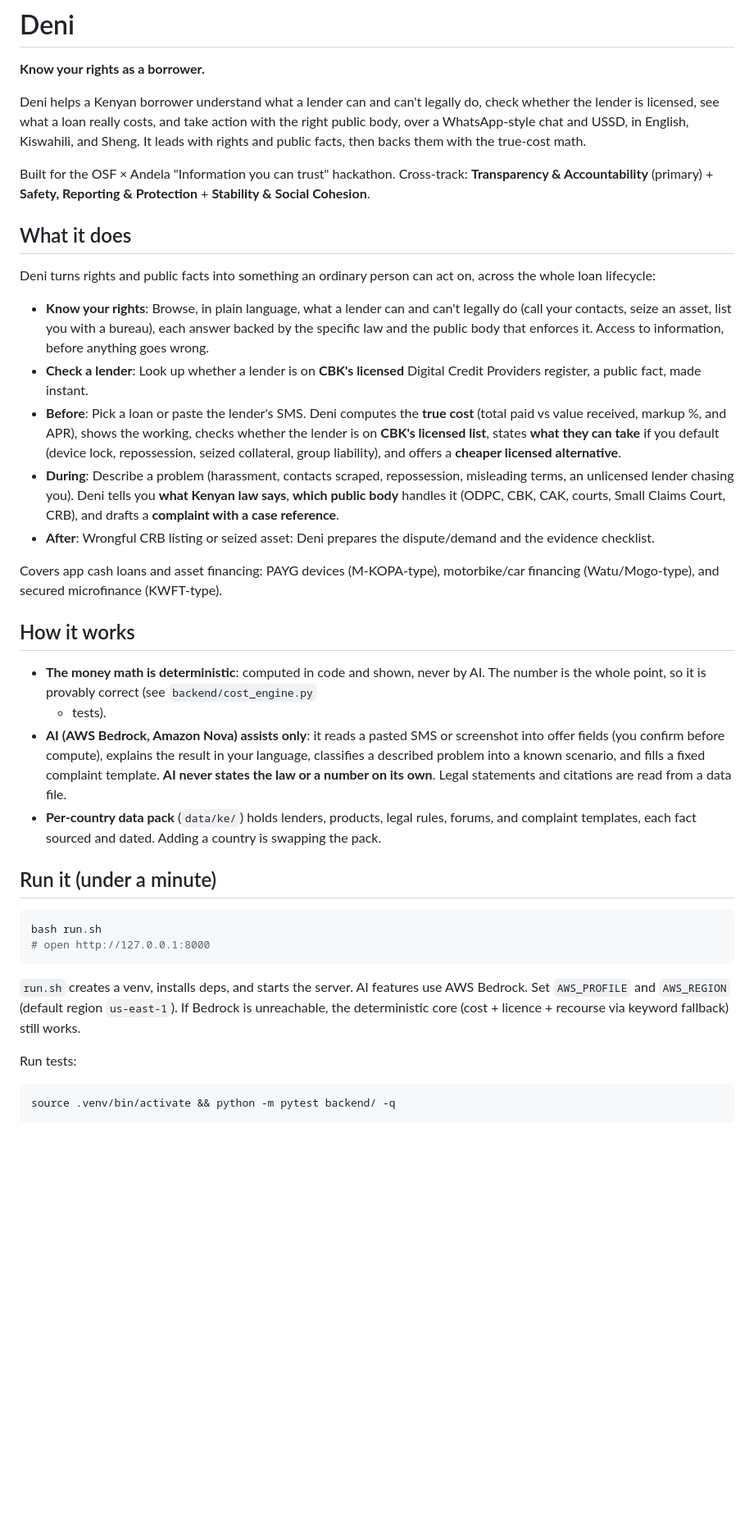
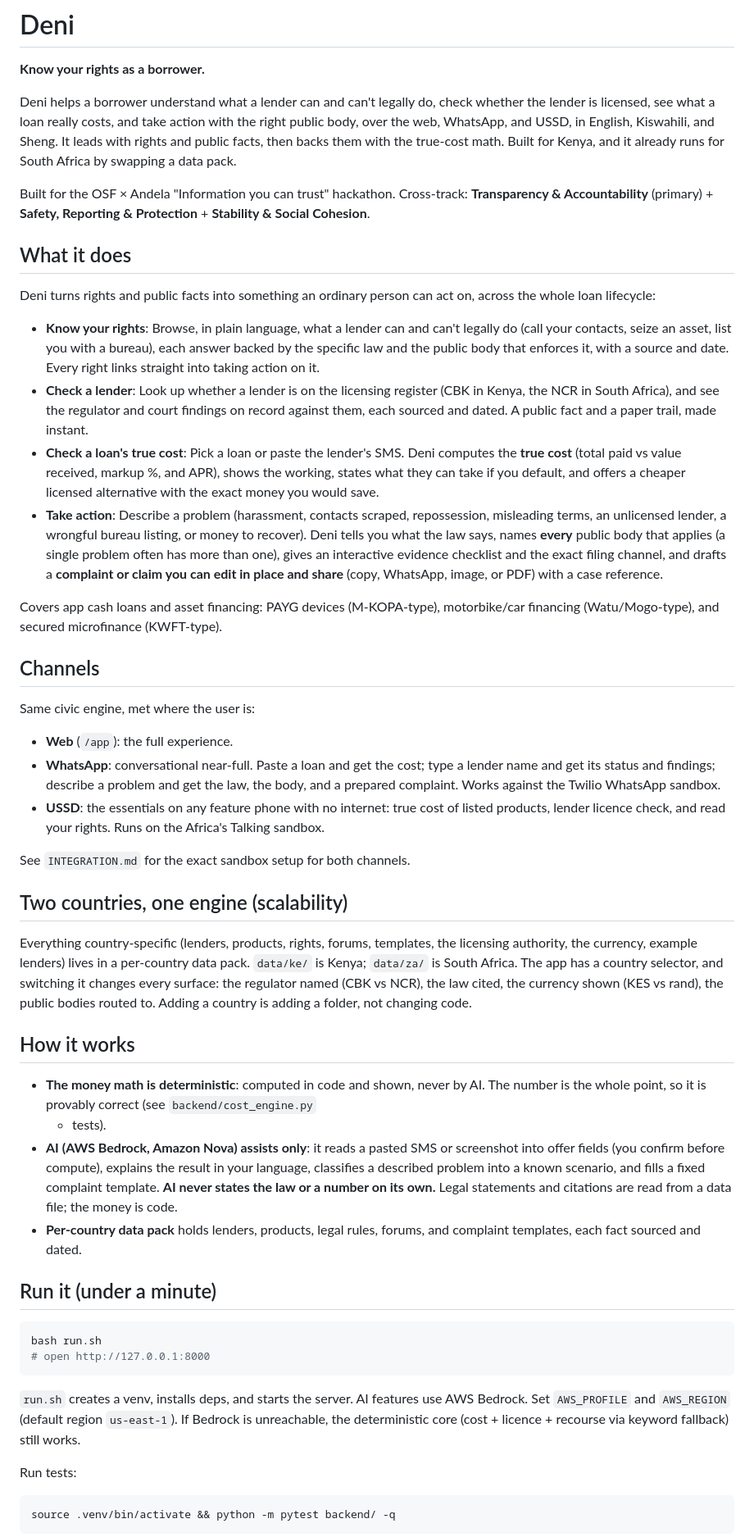
Before and after one commit to lewisawe/deni, a Markdown page: README.md, the part around one of its changes. Shown at 82% size. GitHub-like rendering; blank space fills up the shorter version.

Commit message:
Update README for two countries, deepened features, and three channels

````diff
--- a/README.md
+++ b/README.md
@@ -2,10 +2,11 @@
 
 **Know your rights as a borrower.**
 
-Deni helps a Kenyan borrower understand what a lender can and can't legally do, check
-whether the lender is licensed, see what a loan really costs, and take action with the
-right public body, over a WhatsApp-style chat and USSD, in English, Kiswahili, and
-Sheng. It leads with rights and public facts, then backs them with the true-cost math.
+Deni helps a borrower understand what a lender can and can't legally do, check whether
+the lender is licensed, see what a loan really costs, and take action with the right
+public body, over the web, WhatsApp, and USSD, in English, Kiswahili, and Sheng. It
+leads with rights and public facts, then backs them with the true-cost math. Built for
+Kenya, and it already runs for South Africa by swapping a data pack.
 
 Built for the OSF × Andela "Information you can trust" hackathon.
 Cross-track: **Transparency & Accountability** (primary) + **Safety, Reporting &
@@ -18,25 +19,47 @@ the whole loan lifecycle:
 
 - **Know your rights**: Browse, in plain language, what a lender can and can't legally
   do (call your contacts, seize an asset, list you with a bureau), each answer backed by
-  the specific law and the public body that enforces it. Access to information, before
-  anything goes wrong.
-- **Check a lender**: Look up whether a lender is on **CBK's licensed** Digital Credit
-  Providers register, a public fact, made instant.
-- **Before**: Pick a loan or paste the lender's SMS. Deni computes the **true cost**
-  (total paid vs value received, markup %, and APR), shows the working, checks whether
-  the lender is on **CBK's licensed list**, states **what they can take** if you
-  default (device lock, repossession, seized collateral, group liability), and offers a
-  **cheaper licensed alternative**.
-- **During**: Describe a problem (harassment, contacts scraped, repossession,
-  misleading terms, an unlicensed lender chasing you). Deni tells you **what Kenyan law
-  says**, **which public body** handles it (ODPC, CBK, CAK, courts, Small Claims Court,
-  CRB), and drafts a
-  **complaint with a case reference**.
-- **After**: Wrongful CRB listing or seized asset: Deni prepares the dispute/demand
-  and the evidence checklist.
+  the specific law and the public body that enforces it, with a source and date. Every
+  right links straight into taking action on it.
+- **Check a lender**: Look up whether a lender is on the licensing register (CBK in
+  Kenya, the NCR in South Africa), and see the regulator and court findings on record
+  against them, each sourced and dated. A public fact and a paper trail, made instant.
+- **Check a loan's true cost**: Pick a loan or paste the lender's SMS. Deni computes the
+  **true cost** (total paid vs value received, markup %, and APR), shows the working,
+  states what they can take if you default, and offers a cheaper licensed alternative
+  with the exact money you would save.
+- **Take action**: Describe a problem (harassment, contacts scraped, repossession,
+  misleading terms, an unlicensed lender, a wrongful bureau listing, or money to
+  recover). Deni tells you what the law says, names **every** public body that applies
+  (a single problem often has more than one), gives an interactive evidence checklist
+  and the exact filing channel, and drafts a **complaint or claim you can edit in place
+  and share** (copy, WhatsApp, image, or PDF) with a case reference.
 
 Covers app cash loans and asset financing: PAYG devices (M-KOPA-type), motorbike/car
 financing (Watu/Mogo-type), and secured microfinance (KWFT-type).
+
+## Channels
+
+Same civic engine, met where the user is:
+
+- **Web** (`/app`): the full experience.
+- **WhatsApp**: conversational near-full. Paste a loan and get the cost; type a lender
+  name and get its status and findings; describe a problem and get the law, the body,
+  and a prepared complaint. Works against the Twilio WhatsApp sandbox.
+- **USSD**: the essentials on any feature phone with no internet: true cost of listed
+  products, lender licence check, and read your rights. Runs on the Africa's Talking
+  sandbox.
+
+See `INTEGRATION.md` for the exact sandbox setup for both channels.
+
+## Two countries, one engine (scalability)
+
+Everything country-specific (lenders, products, rights, forums, templates, the
+licensing authority, the currency, example lenders) lives in a per-country data pack.
+`data/ke/` is Kenya; `data/za/` is South Africa. The app has a country selector, and
+switching it changes every surface: the regulator named (CBK vs NCR), the law cited,
+the currency shown (KES vs rand), the public bodies routed to. Adding a country is
+adding a folder, not changing code.
 
 ## How it works
 
@@ -46,11 +69,10 @@ financing (Watu/Mogo-type), and secured microfinance (KWFT-type).
 - **AI (AWS Bedrock, Amazon Nova) assists only**: it reads a pasted SMS or screenshot
   into offer fields (you confirm before compute), explains the result in your language,
   classifies a described problem into a known scenario, and fills a fixed complaint
-  template. **AI never states the law or a number on its own**. Legal statements and
-  citations are read from a data file.
-- **Per-country data pack** (`data/ke/`) holds lenders, products, legal rules, forums,
-  and complaint templates, each fact sourced and dated. Adding a country is swapping
-  the pack.
+  template. **AI never states the law or a number on its own.** Legal statements and
+  citations are read from a data file; the money is code.
+- **Per-country data pack** holds lenders, products, legal rules, forums, and complaint
+  templates, each fact sourced and dated.
 
 ## Run it (under a minute)
 
@@ -60,9 +82,9 @@ bash run.sh
 ```
 
 `run.sh` creates a venv, installs deps, and starts the server. AI features use AWS
-Bedrock. Set `AWS_PROFILE` and `AWS_REGION` (default region `us-east-1`). If
-Bedrock is unreachable, the deterministic core (cost + licence + recourse via keyword
-fallback) still works.
+Bedrock. Set `AWS_PROFILE` and `AWS_REGION` (default region `us-east-1`). If Bedrock is
+unreachable, the deterministic core (cost + licence + recourse via keyword fallback)
+still works.
 
 Run tests:
 ```bash
````
Also changed, not shown: other parts of README.md (+20 -13 lines).
